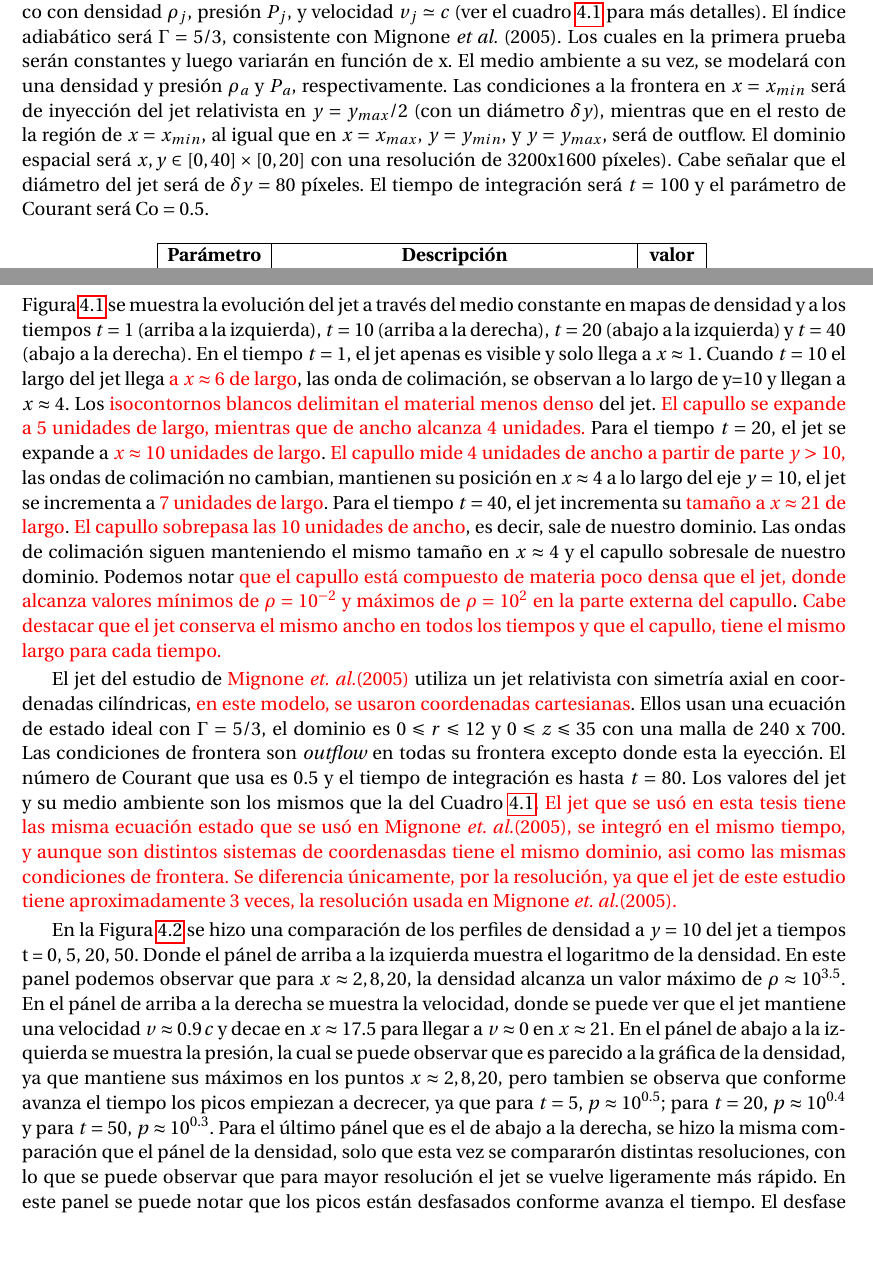
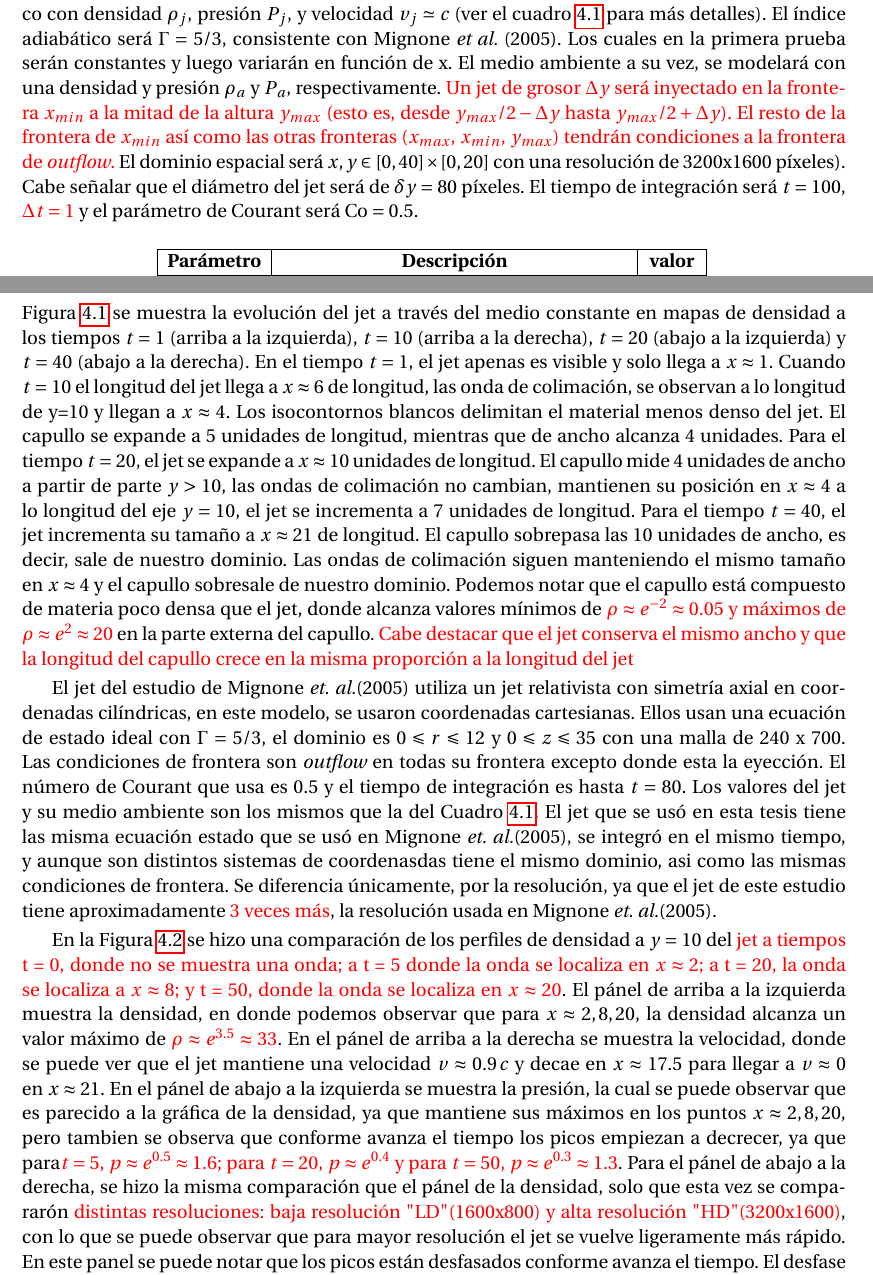
Before and after one commit to gmtw/Tesina_Fisica, a LaTeX book (main.tex): two parts of pages 53 and 54 of 84, joined at a grey line, cut so that both start at the same text, the shorter picture padded with empty space. Compiled offline with pdfLaTeX.

Commit message:
Correcion 3 de la discusion de diego
Esto es referente al capitulo 4

```diff
--- a/main.tex
+++ b/main.tex
@@ -2322,12 +2322,13 @@ El jet se modelará como un flujo cilíndrico con densidad $\rho_j$, presión $P
 (ver el cuadro \ref{Cuadro: propiedades-jet-comparacion} para más detalles). El índice adiabático será $\Gamma = 5/3$,
 consistente con Mignone \emph{et al.} (2005).
 Los cuales en la primera prueba serán constantes y luego variarán en función de x. El medio ambiente a su vez,
-se modelará con una densidad y presión $\rho_a$ y $P_a$, respectivamente. Las condiciones a la frontera en $x=x_{min}$
-será de inyección del jet relativista en $y= y_{max}/2$ (con un diámetro $\delta y$), mientras que en el
-resto de la región de $x=x_{min}$, al igual que en $x=x_{max}$, $y=y_{min}$, y $y=y_{max}$, será de outflow.
+se modelará con una densidad y presión $\rho_a$ y $P_a$, respectivamente. {\color{red} Un jet de grosor $\Delta y$ será inyectado
+en la frontera $x_{min}$ a la mitad de la altura $y_{max}$ (esto es, desde $y_{max}/2-\Delta y$ hasta $y_{max}/2+ \Delta y$).
+El resto de la frontera de $x_{min}$ así como las otras fronteras ($x_{max}$, $x_{min}$, $y_{max}$) tendrán condiciones a la
+frontera de \emph{outflow}.}
 El dominio espacial será $x, y \in [0,40]\times[0,20]$ con una resolución de 3200x1600 píxeles).
-Cabe señalar que el diámetro del jet será de $\delta y=80$ píxeles. El tiempo de integración será $t = 100$  y
-el parámetro de Courant será $\text{Co} = 0.5$.
+Cabe señalar que el diámetro del jet será de $\delta y=80$ píxeles. El tiempo de integración será $t = 100$,
+{ \color{red}$\Delta t = 1$}  y el parámetro de Courant será $\text{Co} = 0.5$.
 
 %====================================TABLE=================================
 \begin{table}[htbp]
@@ -2369,34 +2370,35 @@ solo cambia en el eje x de $v_{x_{j}} = 0.99 \, c$, una presión $p_j = 0.01$ qu
 constante en el cual
 $\rho_a = 0.1 $ y $P_a = 0.01$  consistente con los valores que Mignone \emph{et al.} (2005) utilizó.
 En la Figura \ref{fig:evolucion_temporal_del_jet} se muestra la evolución del jet a
-través del medio constante en mapas de densidad y
+través del medio constante en mapas de densidad
 a los tiempos $t = 1$ (arriba a la izquierda), $t = 10$ (arriba a la derecha),
 $t = 20$ (abajo a la izquierda) y $t = 40$ (abajo a la derecha).
 En el tiempo $t = 1$, el jet apenas es visible y solo llega a $x \approx 1$.
-Cuando $t = 10$ el largo del jet llega {\color{red} a $x \approx 6$ de largo}, las onda de colimación, se observan a
-lo largo de y=10 y llegan a $x \approx 4$. Los {\color{red} isocontornos blancos delimitan el material menos denso} del jet.
-{\color{red} El capullo se expande a 5 unidades de largo, mientras que de ancho alcanza 4 unidades.}
+Cuando $t = 10$ el longitud del jet llega  a $x \approx 6$ de longitud, las onda de colimación, se observan a
+lo longitud de y=10 y llegan a $x \approx 4$. Los  isocontornos blancos delimitan el material menos denso del jet.
+El capullo se expande a 5 unidades de longitud, mientras que de ancho alcanza 4 unidades.
 Para el tiempo $t = 20$, el jet se expande a
-{\color{red} $x \approx 10$ unidades de largo}. {\color{red} El capullo mide 4 unidades de ancho a partir de parte $y > 10$,}
-las ondas de colimación no cambian, mantienen su posición en $x \approx 4$ a lo largo del eje $y = 10$, el jet se incrementa
-a {\color{red} 7 unidades de largo}. Para el tiempo $t = 40$, el jet incrementa su {\color{red} tamaño a $x \approx 21$ de largo}.
-{\color{red} El capullo sobrepasa las 10 unidades de ancho}, es decir, sale de nuestro dominio. Las ondas de colimación siguen manteniendo el mismo
-tamaño en $x \approx 4$ y el capullo sobresale de nuestro dominio. Podemos notar {\color{red} que el capullo está compuesto
-de materia poco densa que el jet, donde alcanza valores mínimos de $\rho = 10^{-2}$ y máximos de $\rho = 10^{2}$ en la
-parte externa del capullo}. {\color{red}Cabe destacar que el jet conserva el mismo ancho en todos los tiempos y que el
-capullo, tiene el mismo largo para cada tiempo.}
-
-El jet del estudio de {\color{red} Mignone \emph{et. al.}(2005)} utiliza un jet relativista con simetría axial en
-coordenadas cilíndricas, {\color{red} en este modelo, se usaron coordenadas cartesianas}.
+$x \approx 10$ unidades de longitud. El capullo mide 4 unidades de ancho a partir de parte $y > 10$,
+las ondas de colimación no cambian, mantienen su posición en $x \approx 4$ a lo longitud del eje $y = 10$, el jet se incrementa
+a 7 unidades de longitud. Para el tiempo $t = 40$, el jet incrementa su tamaño a $x \approx 21$ de longitud.
+El capullo sobrepasa las 10 unidades de ancho, es decir, sale de nuestro dominio. Las ondas de colimación siguen manteniendo el mismo
+tamaño en $x \approx 4$ y el capullo sobresale de nuestro dominio. Podemos notar que el capullo está compuesto
+de materia poco densa que el jet, donde alcanza valores mínimos de {\color{red} $\rho \approx e^{-2} \approx 0.05 $ y
+máximos de $\rho \approx e^{2} \approx 20$} en la
+parte externa del capullo. {\color{red}Cabe destacar que el jet conserva el mismo ancho y que la longitud del capullo crece
+en la misma proporción a la longitud del jet}
+
+El jet del estudio de  Mignone \emph{et. al.}(2005) utiliza un jet relativista con simetría axial en
+coordenadas cilíndricas,  en este modelo, se usaron coordenadas cartesianas.
 Ellos usan una ecuación de estado ideal con $\Gamma = 5/3$, el dominio es
 $0 \leqslant r \leqslant 12$ y $0 \leqslant z \leqslant 35$ con una malla de 240 x 700. Las condiciones de
 frontera son \emph{outflow} en todas su frontera excepto donde esta la eyección. El número de Courant que
 usa es 0.5 y el tiempo de integración es hasta $t = 80$. Los valores del jet y su medio ambiente son los
-mismos que la del Cuadro \ref{Cuadro: propiedades-jet-comparacion}. {\color{red} El jet que se usó en esta tesis tiene las misma ecuación
-estado que se usó en Mignone \emph{et. al.}(2005), se integró en el mismo tiempo, y aunque son distintos sistemas
-de coordenasdas tiene el mismo dominio, asi como las mismas condiciones de frontera. Se diferencia únicamente,
-por la resolución, ya que el jet de este estudio tiene aproximadamente 3 veces, la resolución usada en Mignone
-\emph{et. al.}(2005).}
+mismos que la del Cuadro \ref{Cuadro: propiedades-jet-comparacion}. El jet que se usó en esta tesis tiene las
+misma ecuación estado que se usó en Mignone \emph{et. al.}(2005), se integró en el mismo tiempo, y aunque son distintos
+sistemas de coordenasdas tiene el mismo dominio, asi como las mismas condiciones de frontera. Se diferencia únicamente,
+por la resolución, ya que el jet de este estudio tiene aproximadamente {\color{red} 3 veces más}, la resolución usada en Mignone
+\emph{et. al.}(2005).
 
 \begin{figure}
   \centering
@@ -2416,17 +2418,21 @@ por la resolución, ya que el jet de este estudio tiene aproximadamente 3 veces,
 
 En la Figura \ref{fig:Decaimiento_constante_densidad_jet} se hizo una comparación de los perfiles de densidad
 a $y = 10$
-del jet a tiempos t = 0, 5, 20, 50. Donde el pánel de arriba a la izquierda muestra el logaritmo de la densidad. En este panel
+del {\color{red} jet a tiempos t = 0, donde no se muestra una onda; a t = 5 donde la onda se localiza en $x \approx 2$;
+a t = 20, la onda se localiza a $x \approx 8$; y  t = 50, donde la onda se localiza en $x \approx 20$}.
+El pánel de arriba a la izquierda muestra la densidad, en donde
 podemos observar que para $x \approx 2, 8, 20$,  la densidad alcanza un valor máximo de
-$\rho \approx 10^{3.5}$.
+{\color{red} $\rho \approx e^{3.5} \approx 33$}.
 En el pánel de arriba a la derecha se muestra la velocidad, donde se puede ver que el jet mantiene una velocidad
 $v \approx 0.9 \, c$ y decae en $x \approx 17.5$ para llegar a $v \approx 0 $ en  $x \approx 21$.
 En el pánel de abajo a la
 izquierda se muestra la presión, la cual se puede observar que es parecido a la gráfica de la
 densidad, ya que mantiene sus máximos en los puntos $x \approx 2, 8, 20$, pero tambien se observa que conforme avanza el
-tiempo los picos empiezan a decrecer, ya que para $t = 5, \, p \approx 10^{0.5}$; para $t = 20, \, p \approx 10^{0.4}$ y para
-$t = 50, \, p \approx 10^{0.3}$. Para el último pánel que es el de abajo a la derecha, se hizo la misma comparación que el pánel
-de la densidad, solo que esta vez se compararón distintas resoluciones, con lo que se puede observar que
+tiempo los picos empiezan a decrecer, ya que para{\color{red} $t = 5, \, p \approx e^{0.5} \approx 1.6 $;
+para $t = 20, \, p \approx e^{0.4}$ y para
+$t = 50, \, p \approx e^{0.3} \approx 1.3$}. Para el pánel de abajo a la derecha, se hizo la misma comparación que el pánel
+de la densidad, solo que esta vez se compararón {\color{red} distintas resoluciones: baja resolución "LD" (1600x800)
+y alta resolución "HD" (3200x1600)}, con lo que se puede observar que
 para mayor resolución el jet se vuelve ligeramente más rápido. En este panel se puede notar que
 los picos están desfasados conforme avanza el tiempo. El desfase entre el jet a alta y baja resolución
 se va incrementando hasta $\Delta x \approx 3$ para $t = 50$.
```
Also changed, not shown: main.tex (35 more changed lines).
